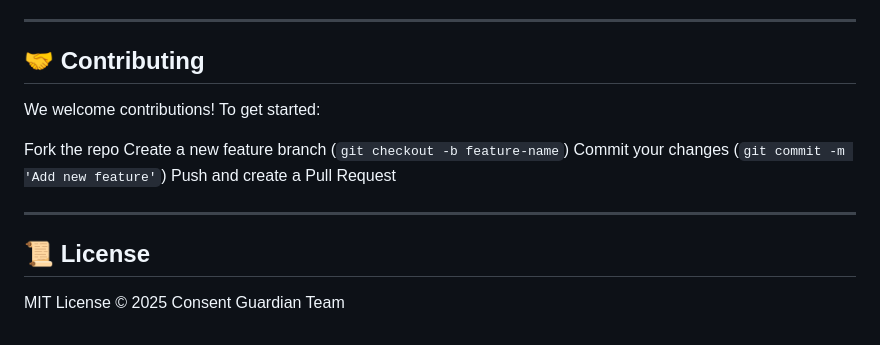
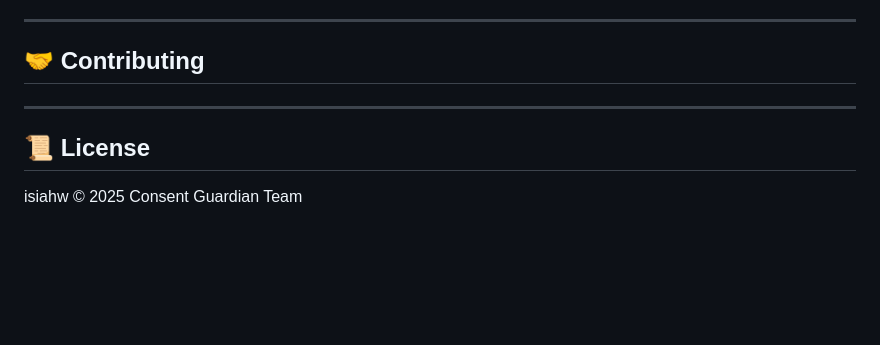
Before and after one commit to w-isiah/clearchoice-consent, a Markdown page: README.md, the part around the change. Drawn GitHub-style; blank space fills up the shorter version.

```diff
--- a/README.md
+++ b/README.md
@@ -132,15 +132,9 @@ clearchoice-consent/
 
 ## 🤝 Contributing
 
-We welcome contributions! To get started:
-
- Fork the repo
- Create a new feature branch (`git checkout -b feature-name`)
- Commit your changes (`git commit -m 'Add new feature'`)
- Push and create a Pull Request
 
 ---
 
 ## 📜 License
 
-MIT License © 2025 Consent Guardian Team
+isiahw © 2025 Consent Guardian Team
```
